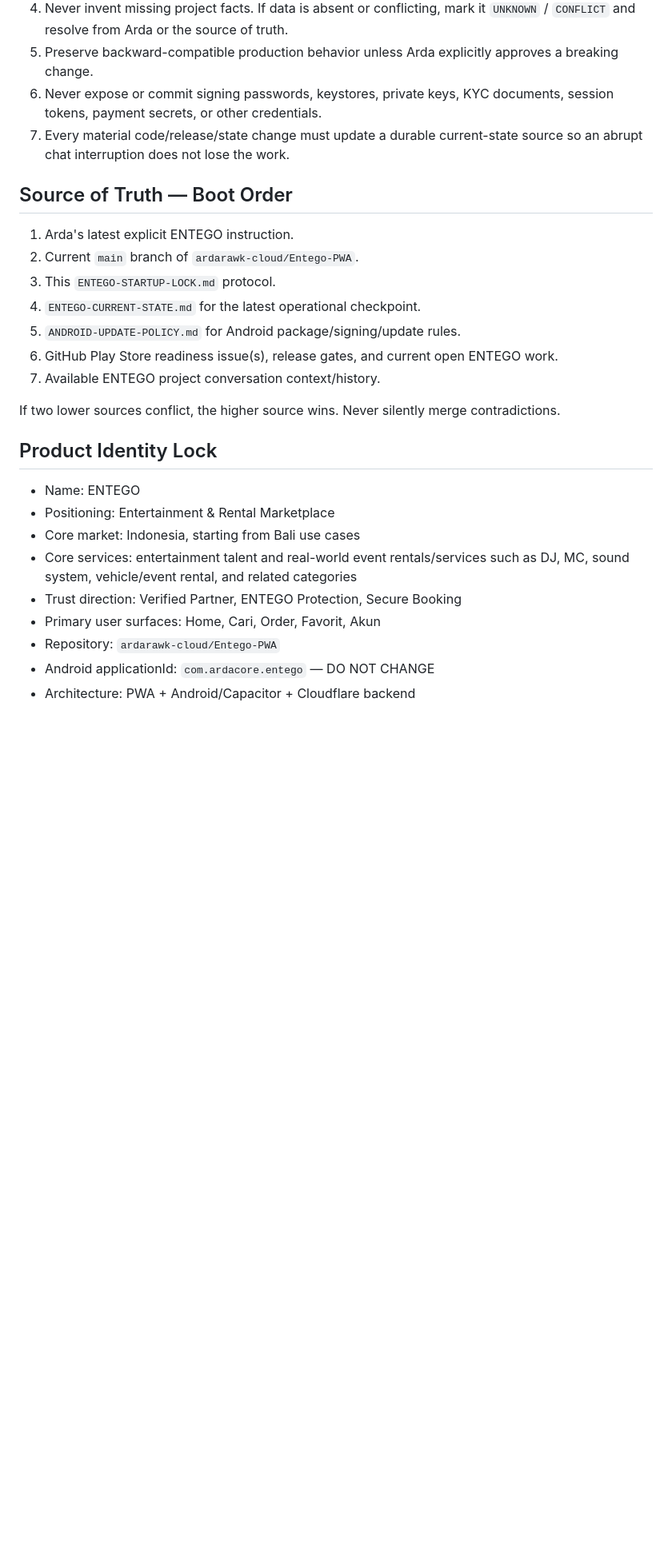
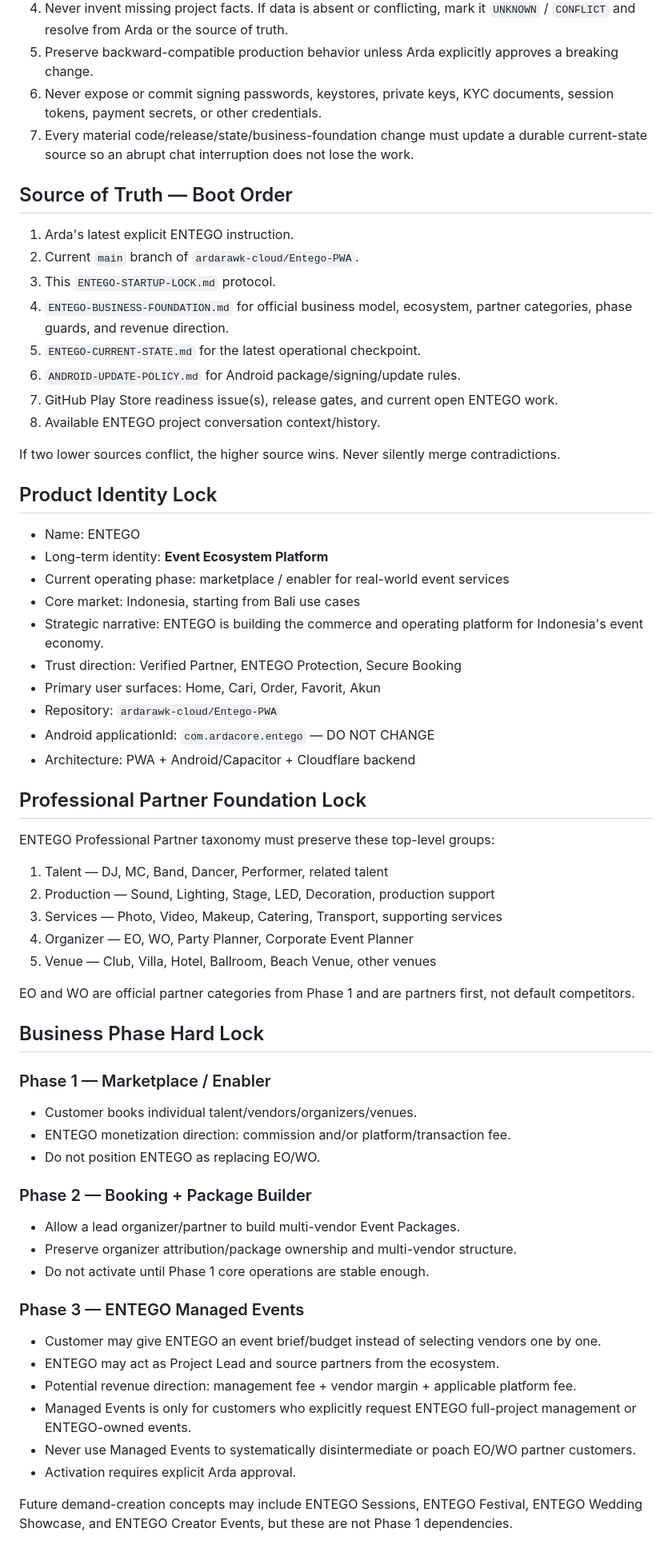
Before and after one commit to ardarawk-cloud/Entego-PWA, a Markdown page: ENTEGO-STARTUP-LOCK.md, the part around one of its changes. Shown at 80% size. Drawn GitHub-style; blank space fills up the shorter version.

Commit message:
docs(entego): extend startup lock with event ecosystem foundation

```diff
--- a/ENTEGO-STARTUP-LOCK.md
+++ b/ENTEGO-STARTUP-LOCK.md
@@ -15,26 +15,60 @@ This file is the durable boot protocol for ENTEGO. It exists so a new or interru
 4. Never invent missing project facts. If data is absent or conflicting, mark it `UNKNOWN` / `CONFLICT` and resolve from Arda or the source of truth.
 5. Preserve backward-compatible production behavior unless Arda explicitly approves a breaking change.
 6. Never expose or commit signing passwords, keystores, private keys, KYC documents, session tokens, payment secrets, or other credentials.
-7. Every material code/release/state change must update a durable current-state source so an abrupt chat interruption does not lose the work.
+7. Every material code/release/state/business-foundation change must update a durable current-state source so an abrupt chat interruption does not lose the work.
 
 ## Source of Truth — Boot Order
 1. Arda's latest explicit ENTEGO instruction.
 2. Current `main` branch of `ardarawk-cloud/Entego-PWA`.
 3. This `ENTEGO-STARTUP-LOCK.md` protocol.
-4. `ENTEGO-CURRENT-STATE.md` for the latest operational checkpoint.
-5. `ANDROID-UPDATE-POLICY.md` for Android package/signing/update rules.
-6. GitHub Play Store readiness issue(s), release gates, and current open ENTEGO work.
-7. Available ENTEGO project conversation context/history.
+4. `ENTEGO-BUSINESS-FOUNDATION.md` for official business model, ecosystem, partner categories, phase guards, and revenue direction.
+5. `ENTEGO-CURRENT-STATE.md` for the latest operational checkpoint.
+6. `ANDROID-UPDATE-POLICY.md` for Android package/signing/update rules.
+7. GitHub Play Store readiness issue(s), release gates, and current open ENTEGO work.
+8. Available ENTEGO project conversation context/history.
 
 If two lower sources conflict, the higher source wins. Never silently merge contradictions.
 
 ## Product Identity Lock
 - Name: ENTEGO
-- Positioning: Entertainment & Rental Marketplace
+- Long-term identity: **Event Ecosystem Platform**
+- Current operating phase: marketplace / enabler for real-world event services
 - Core market: Indonesia, starting from Bali use cases
-- Core services: entertainment talent and real-world event rentals/services such as DJ, MC, sound system, vehicle/event rental, and related categories
+- Strategic narrative: ENTEGO is building the commerce and operating platform for Indonesia's event economy.
 - Trust direction: Verified Partner, ENTEGO Protection, Secure Booking
 - Primary user surfaces: Home, Cari, Order, Favorit, Akun
 - Repository: `ardarawk-cloud/Entego-PWA`
 - Android applicationId: `com.ardacore.entego` — DO NOT CHANGE
 - Architecture: PWA + Android/Capacitor + Cloudflare backend
+
+## Professional Partner Foundation Lock
+ENTEGO Professional Partner taxonomy must preserve these top-level groups:
+1. Talent — DJ, MC, Band, Dancer, Performer, related talent
+2. Production — Sound, Lighting, Stage, LED, Decoration, production support
+3. Services — Photo, Video, Makeup, Catering, Transport, supporting services
+4. Organizer — EO, WO, Party Planner, Corporate Event Planner
+5. Venue — Club, Villa, Hotel, Ballroom, Beach Venue, other venues
+
+EO and WO are official partner categories from Phase 1 and are partners first, not default competitors.
+
+## Business Phase Hard Lock
+### Phase 1 — Marketplace / Enabler
+- Customer books individual talent/vendors/organizers/venues.
+- ENTEGO monetization direction: commission and/or platform/transaction fee.
+- Do not position ENTEGO as replacing EO/WO.
+
+### Phase 2 — Booking + Package Builder
+- Allow a lead organizer/partner to build multi-vendor Event Packages.
+- Preserve organizer attribution/package ownership and multi-vendor structure.
+- Do not activate until Phase 1 core operations are stable enough.
+
+### Phase 3 — ENTEGO Managed Events
+- Customer may give ENTEGO an event brief/budget instead of selecting vendors one by one.
+- ENTEGO may act as Project Lead and source partners from the ecosystem.
+- Potential revenue direction: management fee + vendor margin + applicable platform fee.
+- Managed Events is only for customers who explicitly request ENTEGO full-project management or ENTEGO-owned events.
+- Never use Managed Events to systematically disintermediate or poach EO/WO partner customers.
+- Activation requires explicit Arda approval.
+
+Future demand-creation concepts may include ENTEGO Sessions, ENTEGO Festival, ENTEGO Wedding Showcase, and ENTEGO Creator Events, but these are not Phase 1 dependencies.
+
```
Also changed, not shown: other parts of ENTEGO-STARTUP-LOCK.md (+15 -9 lines).
